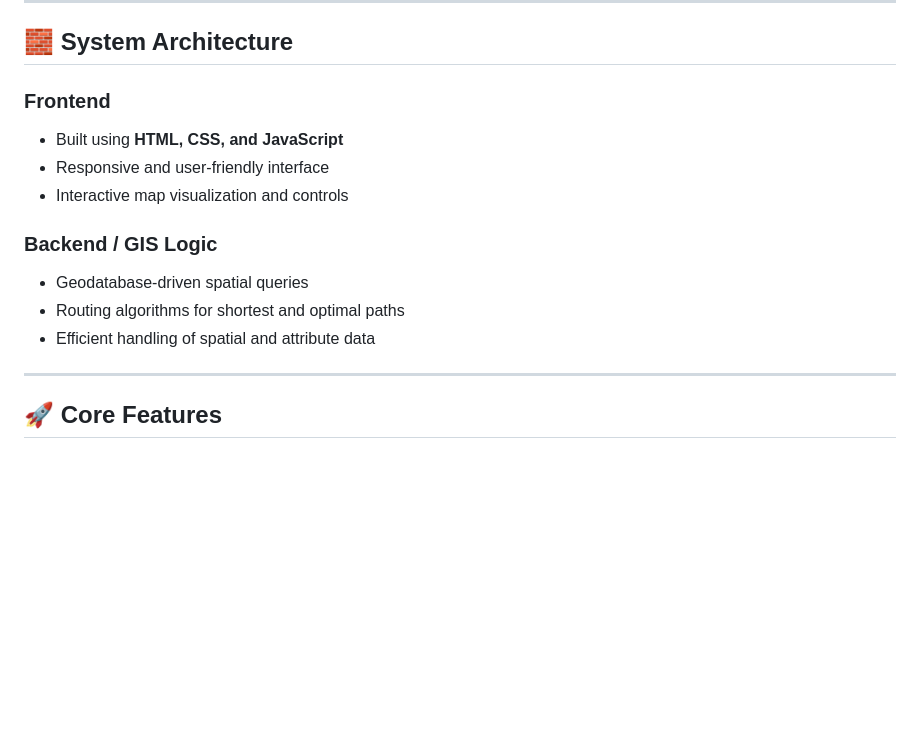
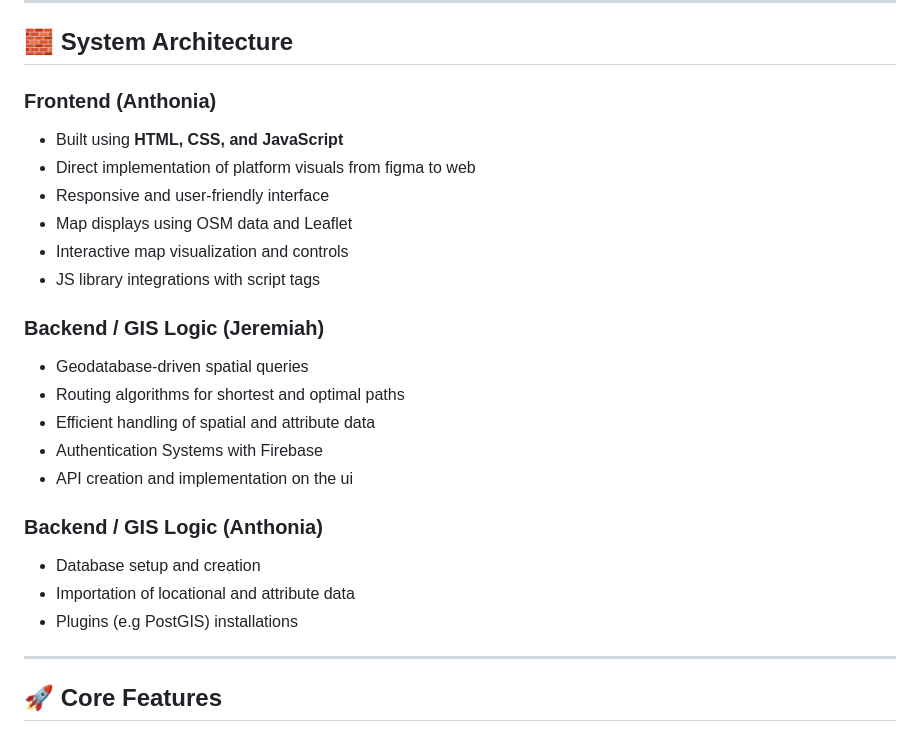
Before and after one commit to webathonic/campus-navigation, a Markdown page: README.md, the part around the change. Rendered like a GitHub page; blank space fills up the shorter version.

```diff
--- a/README.md
+++ b/README.md
@@ -29,15 +29,25 @@ All datasets were cleaned, structured, and integrated into a **geodatabase** to
 
 ## 🧱 System Architecture
 
-### Frontend
+### Frontend (Anthonia)
 - Built using **HTML, CSS, and JavaScript**
+- Direct implementation of platform visuals from figma to web
 - Responsive and user-friendly interface
+- Map displays using OSM data and Leaflet
 - Interactive map visualization and controls
+- JS library integrations with script tags
 
-### Backend / GIS Logic
+### Backend / GIS Logic (Jeremiah)
 - Geodatabase-driven spatial queries
 - Routing algorithms for shortest and optimal paths
 - Efficient handling of spatial and attribute data
+- Authentication Systems with Firebase
+- API creation and implementation on the ui
+
+### Backend / GIS Logic (Anthonia)
+- Database setup and creation
+- Importation of locational and attribute data
+- Plugins (e.g PostGIS) installations
 
 ---
 
```
